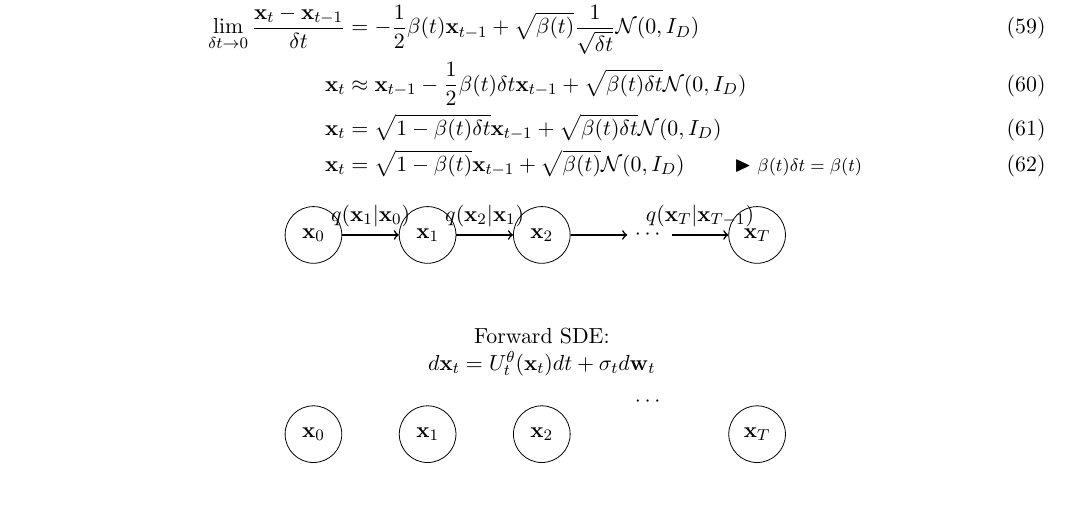
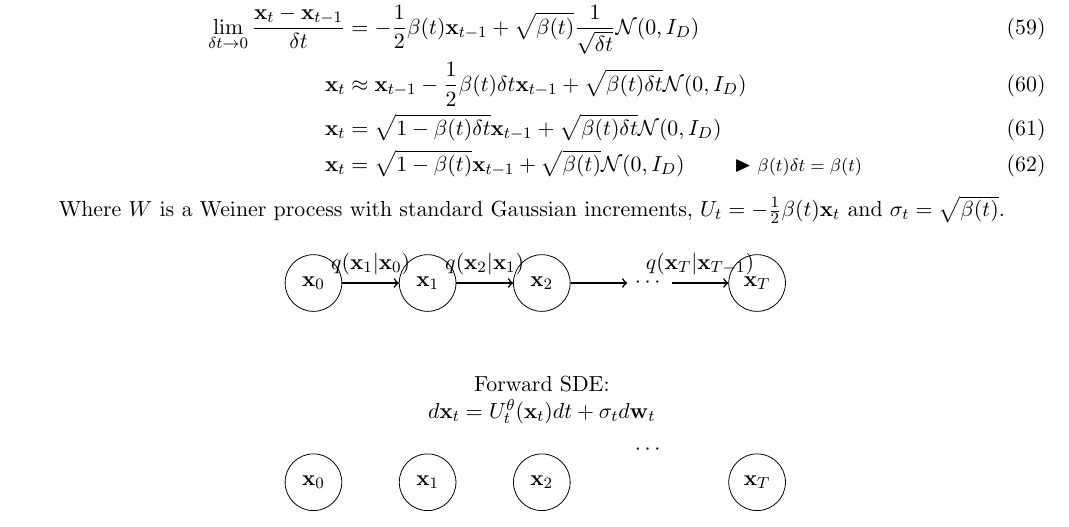
Before and after one commit to AntixK/anandksub, a LaTeX document (technotes/diffusion/main.tex): part of page 9 of 11, cut so that both start at the same text. Compiled offline with pdfLaTeX.

Commit message:
Updated diffusion notes

```diff
--- a/technotes/diffusion/main.tex
+++ b/technotes/diffusion/main.tex
@@ -412,6 +412,8 @@ Forward diffusion process of DDPM from Ito SDE.
     \vx_t &= \sqrt{1 - \beta(t)} \vx_{t-1} + \sqrt{\beta(t)} \fN(0, I_D) \eqcomment{$\beta(t) \delta t = \beta(t)$}
 \end{align}
 
+Where $W$ is a Weiner process with standard Gaussian increments, $U_t = -\frac{1}{2} \beta(t) \vx_t$ and $\sigma_t = \sqrt{\beta(t)}$.
+
 \begin{center}
 \begin{tikzpicture}[
     every node/.style={align=center},
```
